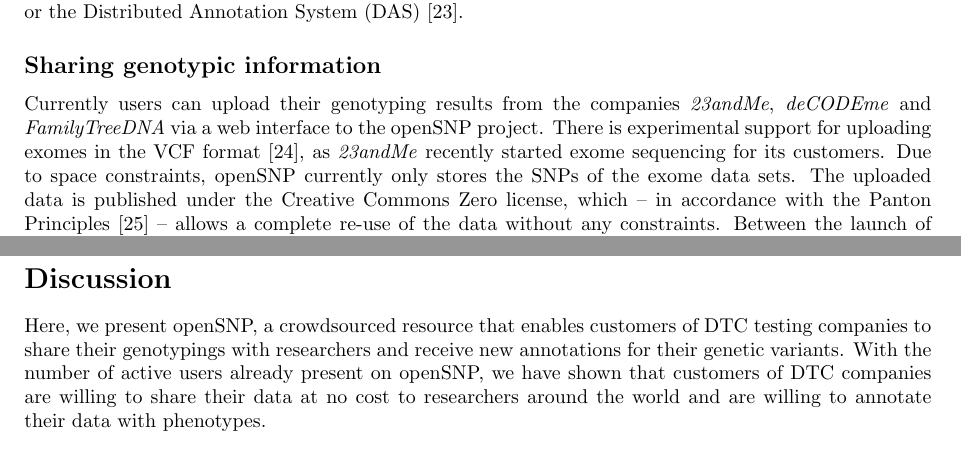
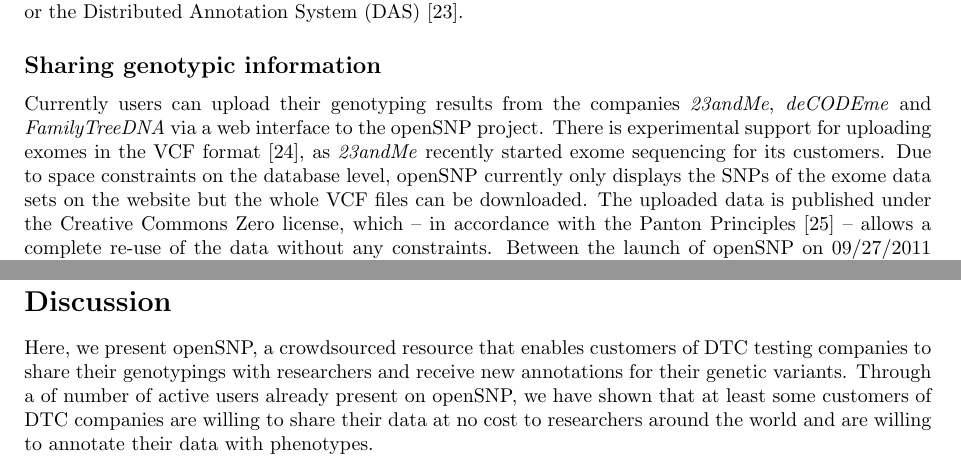
Before and after one commit to tolotos/opensnp_paper, a LaTeX document (paper_draft.tex): two parts of pages 3 and 4 of 12, joined at a grey line, cut so that both start at the same text. Compiled offline with pdfLaTeX.

Commit message:
the version and rebuttal sent back to plos1

```diff
--- a/paper_draft.tex
+++ b/paper_draft.tex
@@ -215,7 +215,7 @@
 
 \subsection*{Sharing genotypic information}
 Currently users can upload their genotyping results from the companies \textit{23andMe}, \textit{deCODEme} and \textit{FamilyTreeDNA} via a web interface to the openSNP
-project. There is experimental support for uploading exomes in the VCF format \cite{Danecek01082011}, as \textit{23andMe} recently started exome sequencing for its customers. Due to space constraints, openSNP currently only stores the SNPs of the exome data sets.
+project. There is experimental support for uploading exomes in the VCF format \cite{Danecek01082011}, as \textit{23andMe} recently started exome sequencing for its customers. Due to space constraints on the database level, openSNP currently only displays the SNPs of the exome data sets on the website but the whole VCF files can be downloaded.
 The uploaded data is published under the Creative Commons Zero license,
 which -- in accordance with the Panton Principles \cite{10.1371/journal.pbio.1001195} --
 allows a complete re-use of the data without any constraints.
@@ -269,7 +269,7 @@
 %
 %As the survey was taken online by voluntary participants and was mainly spread in the personal genetics community, the results do not reflect the general population, but over-represent those people most likely to be interested in a project such as openSNP: customers of DTC genetic testing companies and people with a high interest in biology.
 %
-Here, we present openSNP, a crowdsourced resource that enables customers of DTC testing companies to share their genotypings with researchers and receive new annotations for their genetic variants. With the number of active users already present on openSNP, we have shown that customers of DTC companies are willing to share their data at no cost to researchers around the world and are willing to annotate their data with phenotypes.
+Here, we present openSNP, a crowdsourced resource that enables customers of DTC testing companies to share their genotypings with researchers and receive new annotations for their genetic variants. Through a of number of active users already present on openSNP, we have shown that at least some customers of DTC companies are willing to share their data at no cost to researchers around the world and are willing to annotate their data with phenotypes.
 
 \subsection*{Comparing openSNP to other crowdsourcing platforms}
 Projects similar to openSNP are the SNPedia, the Personal Genome Project and PatientsLikeMe.com (see table \ref{tab:platforms} for an overview). The focus of the SNPedia is the aggregation and summary of primary scientific literature on SNPs. The project uses a Wiki to store and display the data collected by volunteers contributing to the project. The data is mainly organized by the unique Rs-ID, as given by dbSNP. If Rs-IDs are missing, the identifiers given by the DTC testing companies may be used, similar to the way openSNP stores the data. For individual SNPs, pages may list scientific literature and summaries on the found impact can be given. As those pages are largely created manually and not automatically through database access, these summaries may not be complete. openSNP utilizes the SNPedia by crawling their data for SNPs, the summary of the impact and the magnitude a SNP has. While they offer a page listing download-URLs, the SNPedia does not offer any uploading capabilities for genetic data and has no APIs to easily access SNPs or data subsets in the different data sets. Similarly, there is no way for users of SNPedia to share their phenotypes in a machine readable format.
```
Also changed, not shown: paper_draft.pdf, revision2_rebuttal.pdf (added), 1 other file.
